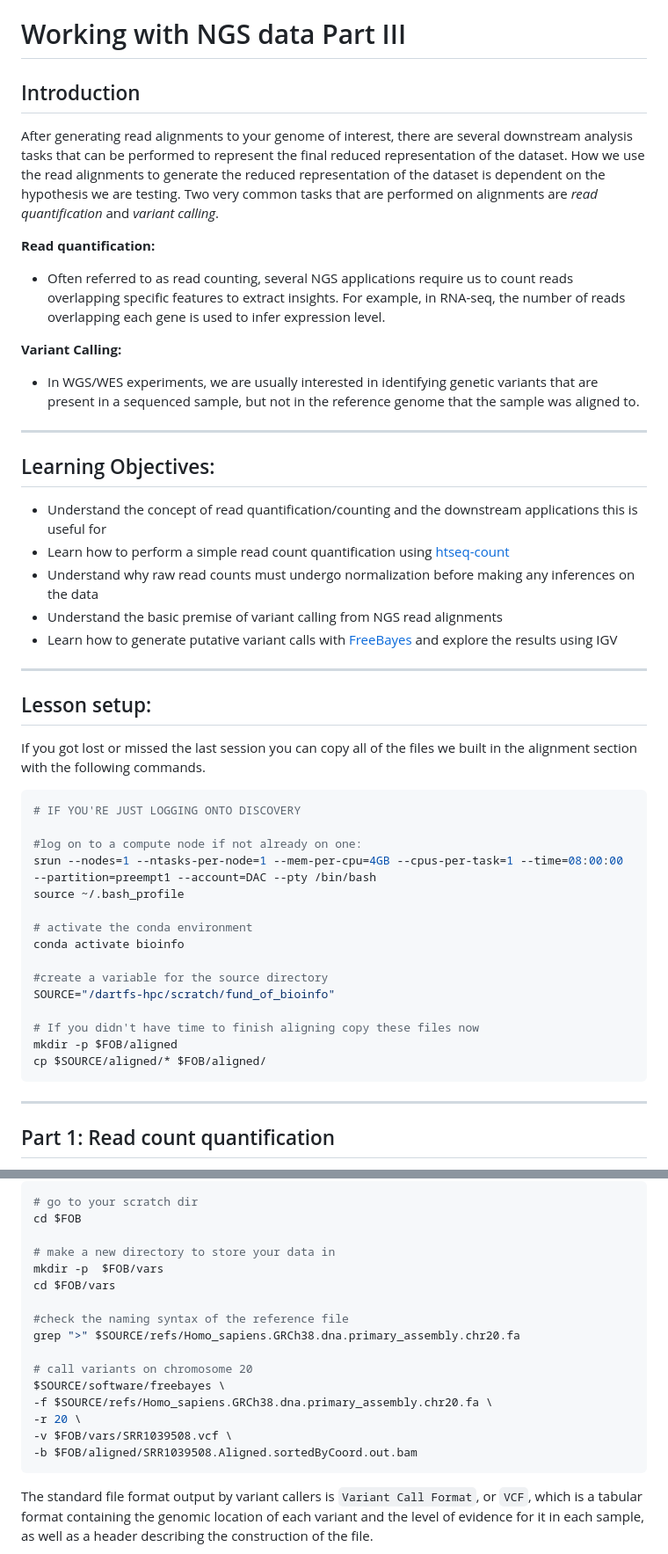
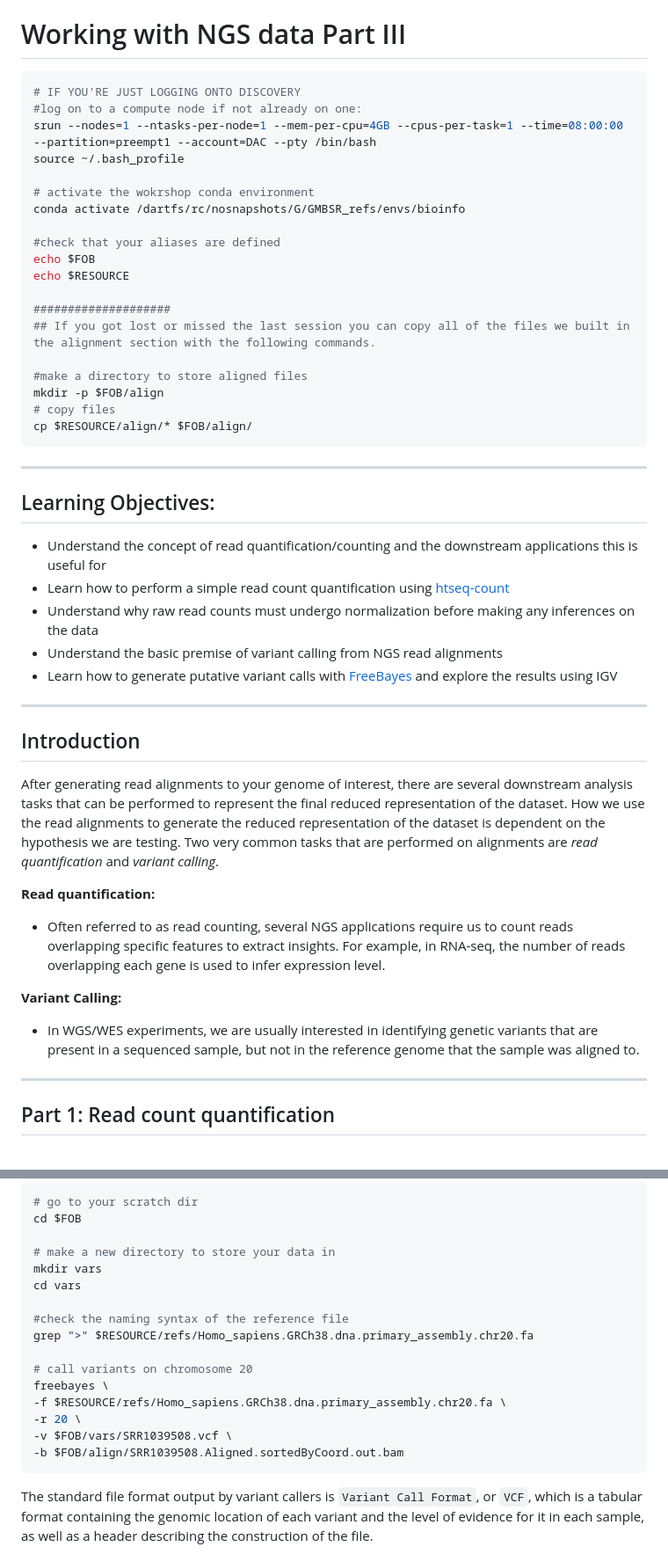
Before and after one commit to Dartmouth-Data-Analytics-Core/Bioinformatics_workshop-2024, a Markdown page: Day-2/03-Intro-to-NGS-data-analysis-III.md, 2 parts joined by grey strips. Shown: that part at 88% size. Rendered like a GitHub page.

Commit message:
Update 03-Intro-to-NGS-data-analysis-III.md
Updated this lesson. Freebayes command should be updated such that people can use. the freebayes tool .. the version in our conda environment doesn't run and I can't update it because there are unresolved dependencies:

Specifications:

  - freebayes=1.3.4 -> python[version='>=3.9,<3.10.0a0']

Your python: python==3.7.3=h33d41f4_1

The following specifications were found to be incompatible with your system:

  - feature:/linux-64::__glibc==2.17=0
  - feature:|@/linux-64::__glibc==2.17=0
  - freebayes=1.3.4 -> libgcc-ng[version='>=7.5.0'] -> __glibc[version='>=2.17']

Your installed version is: 2.17

````diff
--- a/Day-2/03-Intro-to-NGS-data-analysis-III.md
+++ b/Day-2/03-Intro-to-NGS-data-analysis-III.md
@@ -1,14 +1,26 @@
 # Working with NGS data Part III
 
-## Introduction
-After generating read alignments to your genome of interest, there are several downstream analysis tasks that can be performed to represent the final reduced representation of the dataset. How we use the read alignments to generate the reduced representation of the dataset is dependent on the hypothesis we are testing. Two very common tasks that are performed on alignments are *read quantification* and *variant calling*.
+```bash
+# IF YOU'RE JUST LOGGING ONTO DISCOVERY
+#log on to a compute node if not already on one:
+srun --nodes=1 --ntasks-per-node=1 --mem-per-cpu=4GB --cpus-per-task=1 --time=08:00:00 --partition=preempt1 --account=DAC --pty /bin/bash
+source ~/.bash_profile
 
-**Read quantification:**
-- Often referred to as read counting, several NGS applications require us to count reads overlapping specific features to extract insights. For example, in RNA-seq, the number of reads overlapping each gene is used to infer expression level.
+# activate the wokrshop conda environment
+conda activate /dartfs/rc/nosnapshots/G/GMBSR_refs/envs/bioinfo
 
-**Variant Calling:**
-- In WGS/WES experiments, we are usually interested in identifying genetic variants that are present in a sequenced sample, but not in the reference genome that the sample was aligned to.
+#check that your aliases are defined
+echo $FOB
+echo $RESOURCE
 
+####################
+## If you got lost or missed the last session you can copy all of the files we built in the alignment section with the following commands.
+
+#make a directory to store aligned files
+mkdir -p $FOB/align
+# copy files
+cp $RESOURCE/align/* $FOB/align/
+```
 ---
 
 ## Learning Objectives:
@@ -20,26 +32,15 @@ After generating read alignments to your genome of interest, there are several d
 
 ---
 
-## Lesson setup:
+## Introduction
+After generating read alignments to your genome of interest, there are several downstream analysis tasks that can be performed to represent the final reduced representation of the dataset. How we use the read alignments to generate the reduced representation of the dataset is dependent on the hypothesis we are testing. Two very common tasks that are performed on alignments are *read quantification* and *variant calling*.
 
-If you got lost or missed the last session you can copy all of the files we built in the alignment section with the following commands.
-```bash
-# IF YOU'RE JUST LOGGING ONTO DISCOVERY
+**Read quantification:**
+- Often referred to as read counting, several NGS applications require us to count reads overlapping specific features to extract insights. For example, in RNA-seq, the number of reads overlapping each gene is used to infer expression level.
 
-#log on to a compute node if not already on one:
-srun --nodes=1 --ntasks-per-node=1 --mem-per-cpu=4GB --cpus-per-task=1 --time=08:00:00 --partition=preempt1 --account=DAC --pty /bin/bash
-source ~/.bash_profile
+**Variant Calling:**
+- In WGS/WES experiments, we are usually interested in identifying genetic variants that are present in a sequenced sample, but not in the reference genome that the sample was aligned to.
 
-# activate the conda environment
-conda activate bioinfo
-
-#create a variable for the source directory
-SOURCE="/dartfs-hpc/scratch/fund_of_bioinfo"
-
-# If you didn't have time to finish aligning copy these files now
-mkdir -p $FOB/aligned
-cp $SOURCE/aligned/* $FOB/aligned/
-```
 ---
 
 ## Part 1: Read count quantification
@@ -188,18 +189,18 @@ Specifies the region of the reference file to call variants, this argument accep
 cd $FOB
 
 # make a new directory to store your data in
-mkdir -p  $FOB/vars
-cd $FOB/vars
+mkdir vars
+cd vars
 
 #check the naming syntax of the reference file
-grep ">" $SOURCE/refs/Homo_sapiens.GRCh38.dna.primary_assembly.chr20.fa
+grep ">" $RESOURCE/refs/Homo_sapiens.GRCh38.dna.primary_assembly.chr20.fa
 
 # call variants on chromosome 20
-$SOURCE/software/freebayes \
--f $SOURCE/refs/Homo_sapiens.GRCh38.dna.primary_assembly.chr20.fa \
+freebayes \
+-f $RESOURCE/refs/Homo_sapiens.GRCh38.dna.primary_assembly.chr20.fa \
 -r 20 \
 -v $FOB/vars/SRR1039508.vcf \
--b $FOB/aligned/SRR1039508.Aligned.sortedByCoord.out.bam
+-b $FOB/align/SRR1039508.Aligned.sortedByCoord.out.bam
 ```
 The standard file format output by variant callers is `Variant Call Format`, or `VCF`, which is a tabular format containing the genomic location of each variant and the level of evidence for it in each sample, as well as a header describing the construction of the file.
 
````
Also changed, not shown: other parts of Day-2/03-Intro-to-NGS-data-analysis-III.md (+10 -10 lines).
